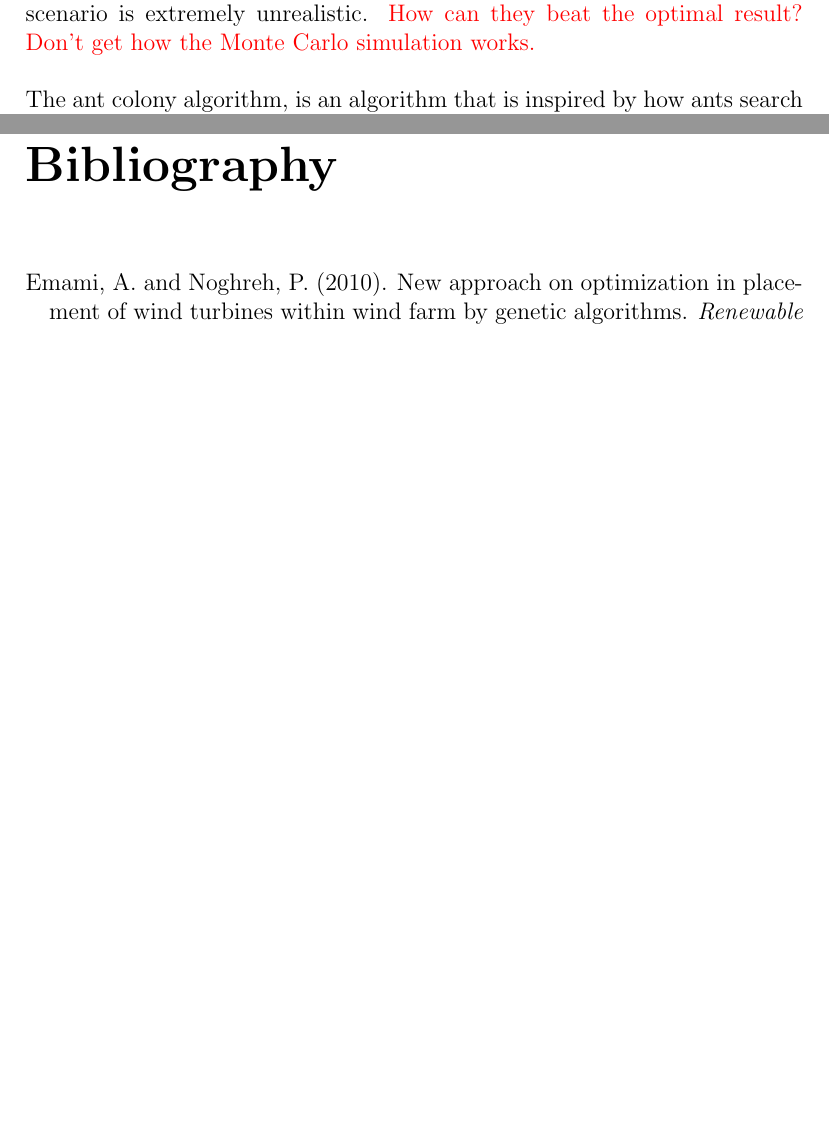
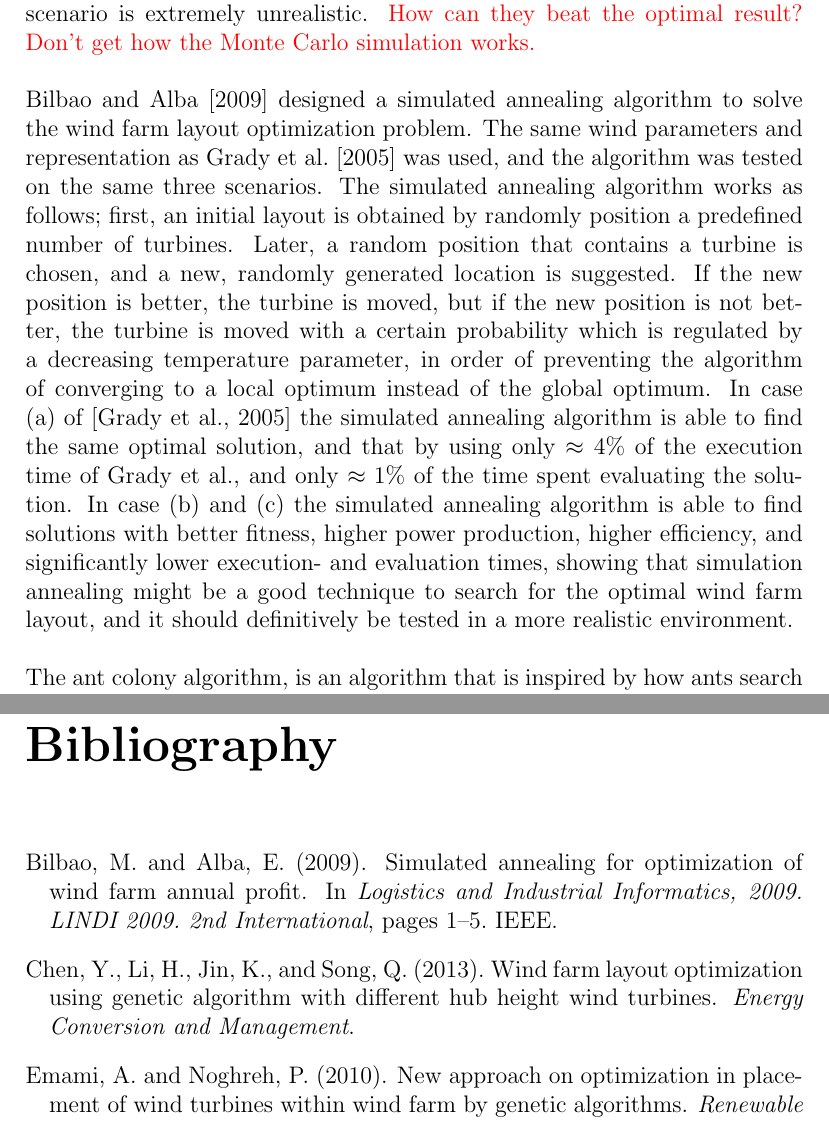
Before and after one commit to helenetangen/Project, a LaTeX thesis (project/project.tex, which reads project/mybib.bib, project/relatedwork.tex): two parts of pages 35 and 46 of 47 before the commit and two parts of pages 35 and 47 of 48 after it, joined at a grey line, cut so that both start at the same text, the shorter picture padded with empty space. The pictures show the PDF file project/project.pdf that the author committed with the source.

Commit message:
Finished Alba.

```diff
--- a/project/mybib.bib
+++ b/project/mybib.bib
@@ -1,3 +1,13 @@
+@inproceedings{Bilbao,
+  title={Simulated annealing for optimization of wind farm annual profit},
+  author={Bilbao, Martin and Alba, Enrique},
+  booktitle={Logistics and Industrial Informatics, 2009. LINDI 2009. 2nd International},
+  pages={1--5},
+  year={2009},
+  organization={IEEE}
+}
+
+
 @Article{Chen,
 author = {Ying Chen and Hua Li and Kai Jin and Qing Song},
 title = {Wind farm layout optimization using genetic algorithm with different hub height wind turbines},
--- a/project/relatedwork.tex
+++ b/project/relatedwork.tex
@@ -242,7 +242,11 @@ A greedy heuristic approach to the wind farm layout optimization problem was pre
 \noindent \textcolor{red}{Marmidis et al., (2008)} used Monte Carlo simulation to find the optimal positioning of turbines. They used the same wake model, power curve and cost model as \textcolor{red}{Mosetti et al., (1994)} so that they could compare results. However, they only tested their algorithm on the first scenario of uniform wind speed. The simulation works as follows; Random solutions are generated and compared against previous optimal solutions. If the newly generated solutions are better than the current optimal solutions they are stored. Results using Monte Carlo simulation obtains better fitness value and higher produced energy, however, it should be compared to other scenarios, since the first wind scenario is extremely unrealistic. \textcolor{red}{How can they beat the optimal result? Don't get how the Monte Carlo simulation works.}\\
 
 
-% Eroglu
+% Bilbao 2009
+\noindent \cite{Bilbao} designed a simulated annealing algorithm to solve the wind farm layout optimization problem. The same wind parameters and representation as \cite{Grady} was used, and the algorithm was tested on the same three scenarios. The simulated annealing algorithm works as follows; first, an initial layout is obtained by randomly position a predefined number of turbines. Later, a random position that contains a turbine is chosen, and a new, randomly generated location is suggested. If the new position is better, the turbine is moved, but if the new position is not better, the turbine is moved with a certain probability which is regulated by a decreasing temperature parameter, in order of preventing the algorithm of converging to a local optimum instead of the global optimum. In case (a) of \citep{Grady} the simulated annealing algorithm is able to find the same optimal solution, and that by using only $\approx 4\%$ of the execution time of Grady et al., and only $\approx 1\%$ of the time spent evaluating the solution. In case (b) and (c) the simulated annealing algorithm is able to find solutions with better fitness, higher power production, higher efficiency, and significantly lower execution- and evaluation times, showing that simulation annealing might be a good technique to search for the optimal wind farm layout, and it should definitively be tested in a more realistic environment. \\
+
+
+% Eroglu 2012
 \noindent The ant colony algorithm, is an algorithm that is inspired by how ants search for food, and show other ant food sources based on leaving a pheromone trail. \textcolor{red}{Eroglu et al., (2012)} proposed an ant colony algorithm for the wind farm layout optimization problem. The algorithm operates on a predetermined number of turbines, randomly positioned. The pheromone quantity of each turbine is decided by wake loss for the given turbine, resulting in a stronger pheromone trail for turbines with worse locations. Ants will follow the pheromone trail, therefore more ants will try to better the position of the worse turbines by moving them in random directions. The algorithm compared its results to \textcolor{red}{Kusiak et al., (2010)} and show that the ant colony algorithm was able to position two more turbines; eight turbines in total. \\
 
 
```
Also changed, not shown: project/introduction.tex (+5 -2 lines), project/project.bbl, project/project.pdf, project/relatedwork.tex (2 more changed lines), 6 other files.
